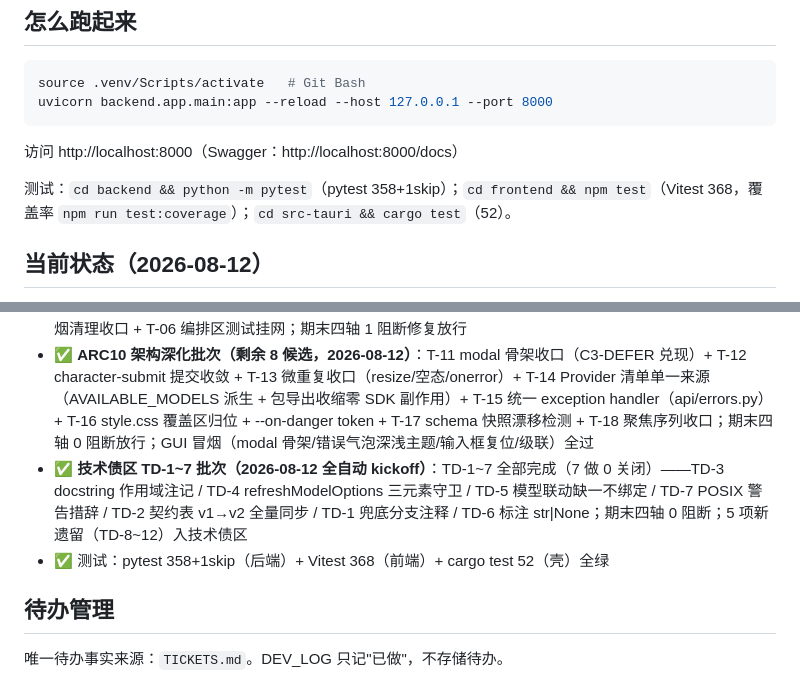
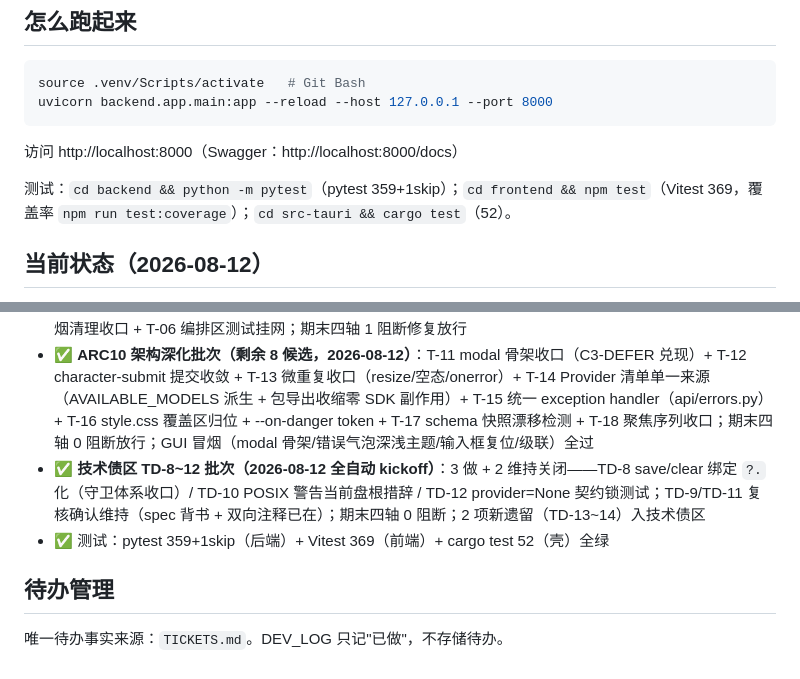
Before and after one commit to Penumbra-Noviter/conver-system, a Markdown page: CLAUDE.md, 2 parts joined by grey strips. Drawn GitHub-style.

```diff
--- a/CLAUDE.md
+++ b/CLAUDE.md
@@ -29,7 +29,7 @@ uvicorn backend.app.main:app --reload --host 127.0.0.1 --port 8000
 
 访问 http://localhost:8000（Swagger：http://localhost:8000/docs）
 
-测试：`cd backend && python -m pytest`（pytest 358+1skip）；`cd frontend && npm test`（Vitest 368，覆盖率 `npm run test:coverage`）；`cd src-tauri && cargo test`（52）。
+测试：`cd backend && python -m pytest`（pytest 359+1skip）；`cd frontend && npm test`（Vitest 369，覆盖率 `npm run test:coverage`）；`cd src-tauri && cargo test`（52）。
 
 ## 当前状态（2026-08-12）
 
@@ -40,8 +40,8 @@ uvicorn backend.app.main:app --reload --host 127.0.0.1 --port 8000
 - ✅ P6.4 Tauri 桌面版已交付（8 工单归档，2026-08-11）：Tauri v2 壳 + PyInstaller 打包后端 + NSIS 安装器；期末 2 阻断（后端随包定位、前端随包挂载）已修复，安装器形态冒烟 5 项全过。详见 [docs/tauri-desktop.md](docs/tauri-desktop.md)
 - ✅ **ARC9 架构深化批次（6 Strong 候选，2026-08-12）**：T-01 搜索视图/级联删除收口 + T-02 settleTurn 统一结算 + T-03 complete_chat/chat_error_response + T-04 数据目录契约表 v2（期末 1 阻断修复）+ T-05 冒烟清理收口 + T-06 编排区测试挂网；期末四轴 1 阻断修复放行
 - ✅ **ARC10 架构深化批次（剩余 8 候选，2026-08-12）**：T-11 modal 骨架收口（C3-DEFER 兑现）+ T-12 character-submit 提交收敛 + T-13 微重复收口（resize/空态/onerror）+ T-14 Provider 清单单一来源（AVAILABLE_MODELS 派生 + 包导出收缩零 SDK 副作用）+ T-15 统一 exception handler（api/errors.py）+ T-16 style.css 覆盖区归位 + --on-danger token + T-17 schema 快照漂移检测 + T-18 聚焦序列收口；期末四轴 0 阻断放行；GUI 冒烟（modal 骨架/错误气泡深浅主题/输入框复位/级联）全过
-- ✅ **技术债区 TD-1~7 批次（2026-08-12 全自动 kickoff）**：TD-1~7 全部完成（7 做 0 关闭）——TD-3 docstring 作用域注记 / TD-4 refreshModelOptions 三元素守卫 / TD-5 模型联动缺一不绑定 / TD-7 POSIX 警告措辞 / TD-2 契约表 v1→v2 全量同步 / TD-1 兜底分支注释 / TD-6 标注 str|None；期末四轴 0 阻断；5 项新遗留（TD-8~12）入技术债区
-- ✅ 测试：pytest 358+1skip（后端）+ Vitest 368（前端）+ cargo test 52（壳）全绿
+- ✅ **技术债区 TD-8~12 批次（2026-08-12 全自动 kickoff）**：3 做 + 2 维持关闭——TD-8 save/clear 绑定 `?.` 化（守卫体系收口）/ TD-10 POSIX 警告当前盘根措辞 / TD-12 provider=None 契约锁测试；TD-9/TD-11 复核确认维持（spec 背书 + 双向注释已在）；期末四轴 0 阻断；2 项新遗留（TD-13~14）入技术债区
+- ✅ 测试：pytest 359+1skip（后端）+ Vitest 369（前端）+ cargo test 52（壳）全绿
 
 ## 待办管理
 
```
Also changed, not shown: DEV_LOG.md (+11 -0 lines), TICKETS.md (+16 -5 lines).
